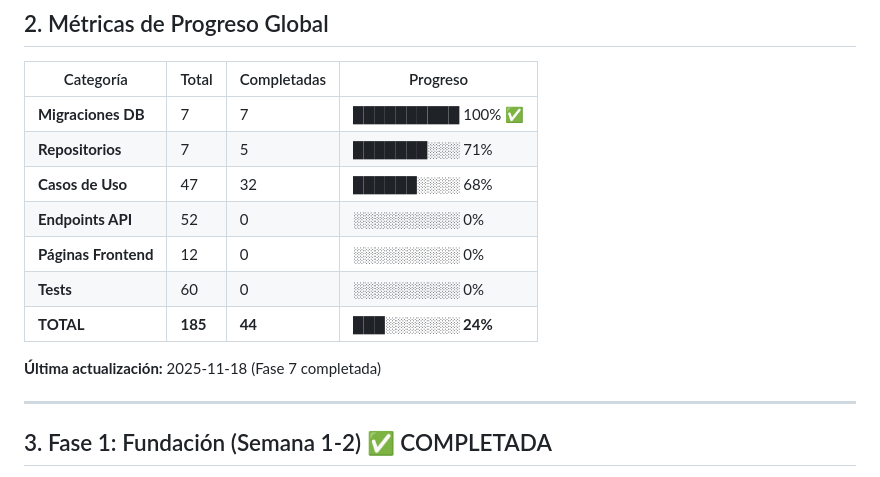
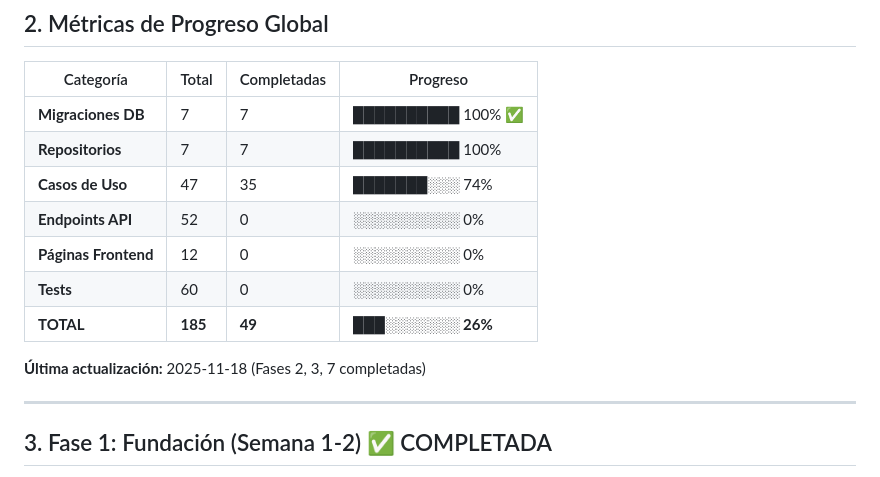
Before and after one commit to alonsoalpizar/Sorteos, a Markdown page: Documentacion/Almighty/ROADMAP_ALMIGHTY.md, the part around the change. Drawn GitHub-style.

```diff
--- a/Documentacion/Almighty/ROADMAP_ALMIGHTY.md
+++ b/Documentacion/Almighty/ROADMAP_ALMIGHTY.md
@@ -73,14 +73,14 @@ El módulo **Almighty Admin** proporciona control total sobre la plataforma Sort
 | Categoría | Total | Completadas | Progreso |
 |-----------|-------|-------------|----------|
 | **Migraciones DB** | 7 | 7 | ██████████ 100% ✅ |
-| **Repositorios** | 7 | 5 | ███████░░░ 71% |
-| **Casos de Uso** | 47 | 32 | ██████░░░░ 68% |
+| **Repositorios** | 7 | 7 | ██████████ 100% |
+| **Casos de Uso** | 47 | 35 | ███████░░░ 74% |
 | **Endpoints API** | 52 | 0 | ░░░░░░░░░░ 0% |
 | **Páginas Frontend** | 12 | 0 | ░░░░░░░░░░ 0% |
 | **Tests** | 60 | 0 | ░░░░░░░░░░ 0% |
-| **TOTAL** | **185** | **44** | **███░░░░░░░ 24%** |
+| **TOTAL** | **185** | **49** | **███░░░░░░░ 26%** |
 
-**Última actualización:** 2025-11-18 (Fase 7 completada)
+**Última actualización:** 2025-11-18 (Fases 2, 3, 7 completadas)
 
 ---
 
```
Also changed, not shown: Documentacion/Almighty/STATUS_FASE_2_3.md (added, +571 -0 lines), Documentacion/Almighty/STATUS_GENERAL_ALMIGHTY.md (+31 -20 lines).
